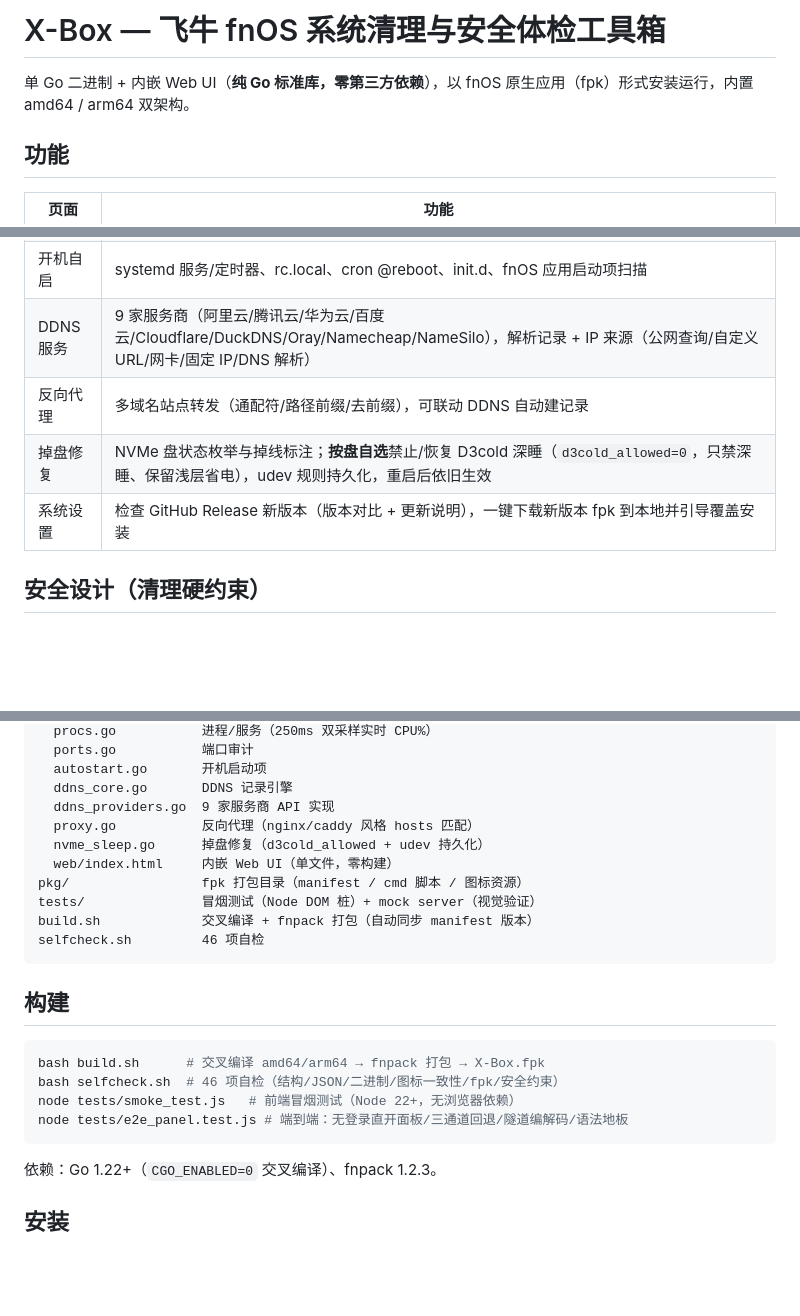
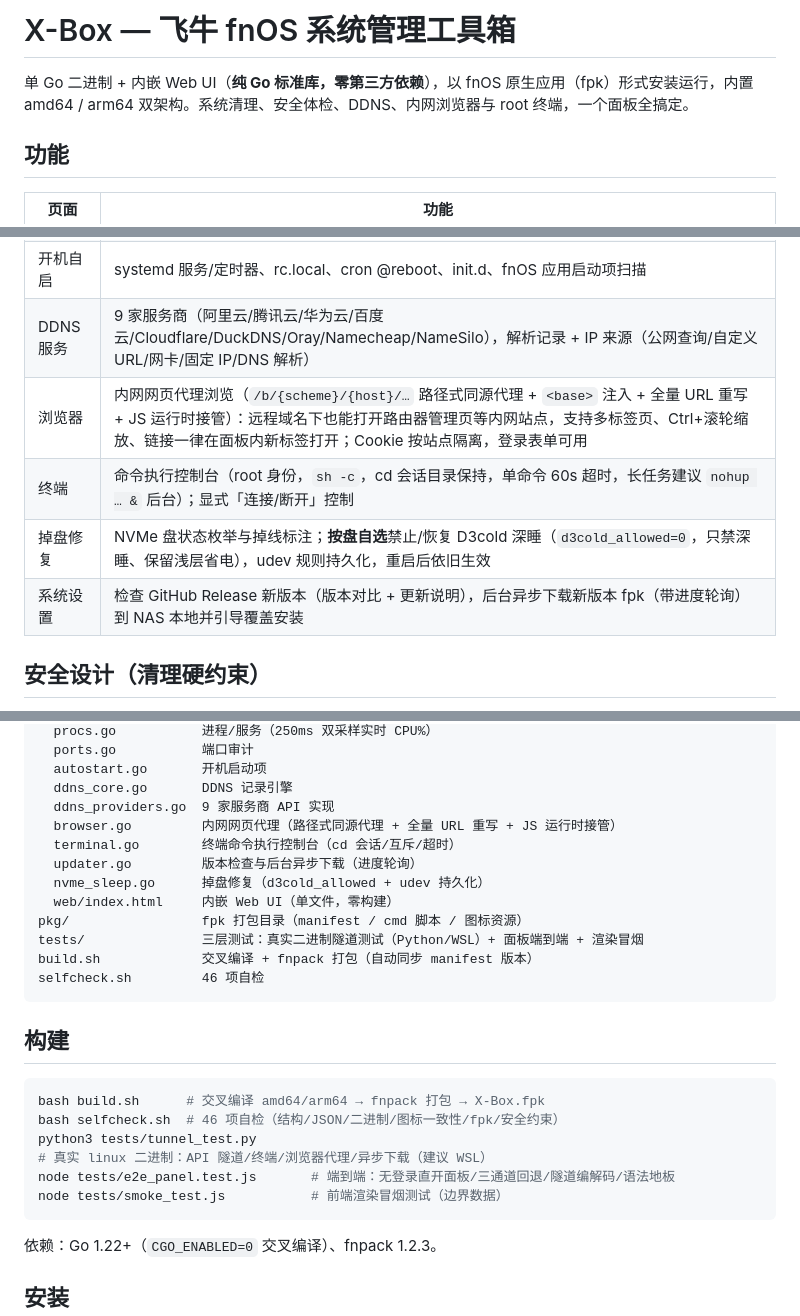
Before and after one commit to xmxiaom/X-Box, a Markdown page: README.md, 3 parts joined by grey strips. GitHub-like rendering; blank space fills up the shorter version.

Commit message:
docs: README 同步 v1.2.45 功能现状（移除反向代理，补充浏览器/终端/异步下载，三层测试说明）

````diff
--- a/README.md
+++ b/README.md
@@ -1,6 +1,6 @@
-# X-Box — 飞牛 fnOS 系统清理与安全体检工具箱
+# X-Box — 飞牛 fnOS 系统管理工具箱
 
-单 Go 二进制 + 内嵌 Web UI（**纯 Go 标准库，零第三方依赖**），以 fnOS 原生应用（fpk）形式安装运行，内置 amd64 / arm64 双架构。
+单 Go 二进制 + 内嵌 Web UI（**纯 Go 标准库，零第三方依赖**），以 fnOS 原生应用（fpk）形式安装运行，内置 amd64 / arm64 双架构。系统清理、安全体检、DDNS、内网浏览器与 root 终端，一个面板全搞定。
 
 ## 功能
 
@@ -12,9 +12,10 @@
 | 进程与服务 | 全进程 CPU 3s 实时刷新（搜索/排序）、systemd 服务、飞牛应用、Docker 容器一览，支持结束进程 |
 | 开机自启 | systemd 服务/定时器、rc.local、cron @reboot、init.d、fnOS 应用启动项扫描 |
 | DDNS 服务 | 9 家服务商（阿里云/腾讯云/华为云/百度云/Cloudflare/DuckDNS/Oray/Namecheap/NameSilo），解析记录 + IP 来源（公网查询/自定义 URL/网卡/固定 IP/DNS 解析） |
-| 反向代理 | 多域名站点转发（通配符/路径前缀/去前缀），可联动 DDNS 自动建记录 |
+| 浏览器 | 内网网页代理浏览（`/b/{scheme}/{host}/…` 路径式同源代理 + `<base>` 注入 + 全量 URL 重写 + JS 运行时接管）：远程域名下也能打开路由器管理页等内网站点，支持多标签页、Ctrl+滚轮缩放、链接一律在面板内新标签打开；Cookie 按站点隔离，登录表单可用 |
+| 终端 | 命令执行控制台（root 身份，`sh -c`，cd 会话目录保持，单命令 60s 超时，长任务建议 `nohup … &` 后台）；显式「连接/断开」控制 |
 | 掉盘修复 | NVMe 盘状态枚举与掉线标注；**按盘自选**禁止/恢复 D3cold 深睡（`d3cold_allowed=0`，只禁深睡、保留浅层省电），udev 规则持久化，重启后依旧生效 |
-| 系统设置 | 检查 GitHub Release 新版本（版本对比 + 更新说明），一键下载新版本 fpk 到本地并引导覆盖安装 |
+| 系统设置 | 检查 GitHub Release 新版本（版本对比 + 更新说明），后台异步下载新版本 fpk（带进度轮询）到 NAS 本地并引导覆盖安装 |
 
 ## 安全设计（清理硬约束）
 
@@ -39,11 +40,13 @@ src/
   autostart.go       开机启动项
   ddns_core.go       DDNS 记录引擎
   ddns_providers.go  9 家服务商 API 实现
-  proxy.go           反向代理（nginx/caddy 风格 hosts 匹配）
+  browser.go         内网网页代理（路径式同源代理 + 全量 URL 重写 + JS 运行时接管）
+  terminal.go        终端命令执行控制台（cd 会话/互斥/超时）
+  updater.go         版本检查与后台异步下载（进度轮询）
   nvme_sleep.go      掉盘修复（d3cold_allowed + udev 持久化）
   web/index.html     内嵌 Web UI（单文件，零构建）
 pkg/                 fpk 打包目录（manifest / cmd 脚本 / 图标资源）
-tests/               冒烟测试（Node DOM 桩）+ mock server（视觉验证）
+tests/               三层测试：真实二进制隧道测试（Python/WSL）+ 面板端到端 + 渲染冒烟
 build.sh             交叉编译 + fnpack 打包（自动同步 manifest 版本）
 selfcheck.sh         46 项自检
 ```
@@ -53,8 +56,9 @@ selfcheck.sh         46 项自检
 ```bash
 bash build.sh      # 交叉编译 amd64/arm64 → fnpack 打包 → X-Box.fpk
 bash selfcheck.sh  # 46 项自检（结构/JSON/二进制/图标一致性/fpk/安全约束）
-node tests/smoke_test.js   # 前端冒烟测试（Node 22+，无浏览器依赖）
-node tests/e2e_panel.test.js # 端到端：无登录直开面板/三通道回退/隧道编解码/语法地板
+python3 tests/tunnel_test.py       # 真实 linux 二进制：API 隧道/终端/浏览器代理/异步下载（建议 WSL）
+node tests/e2e_panel.test.js       # 端到端：无登录直开面板/三通道回退/隧道编解码/语法地板
+node tests/smoke_test.js           # 前端渲染冒烟测试（边界数据）
 ```
 
 依赖：Go 1.22+（`CGO_ENABLED=0` 交叉编译）、fnpack 1.2.3。
````
Also changed, not shown: other parts of README.md (+2 -0 lines).
